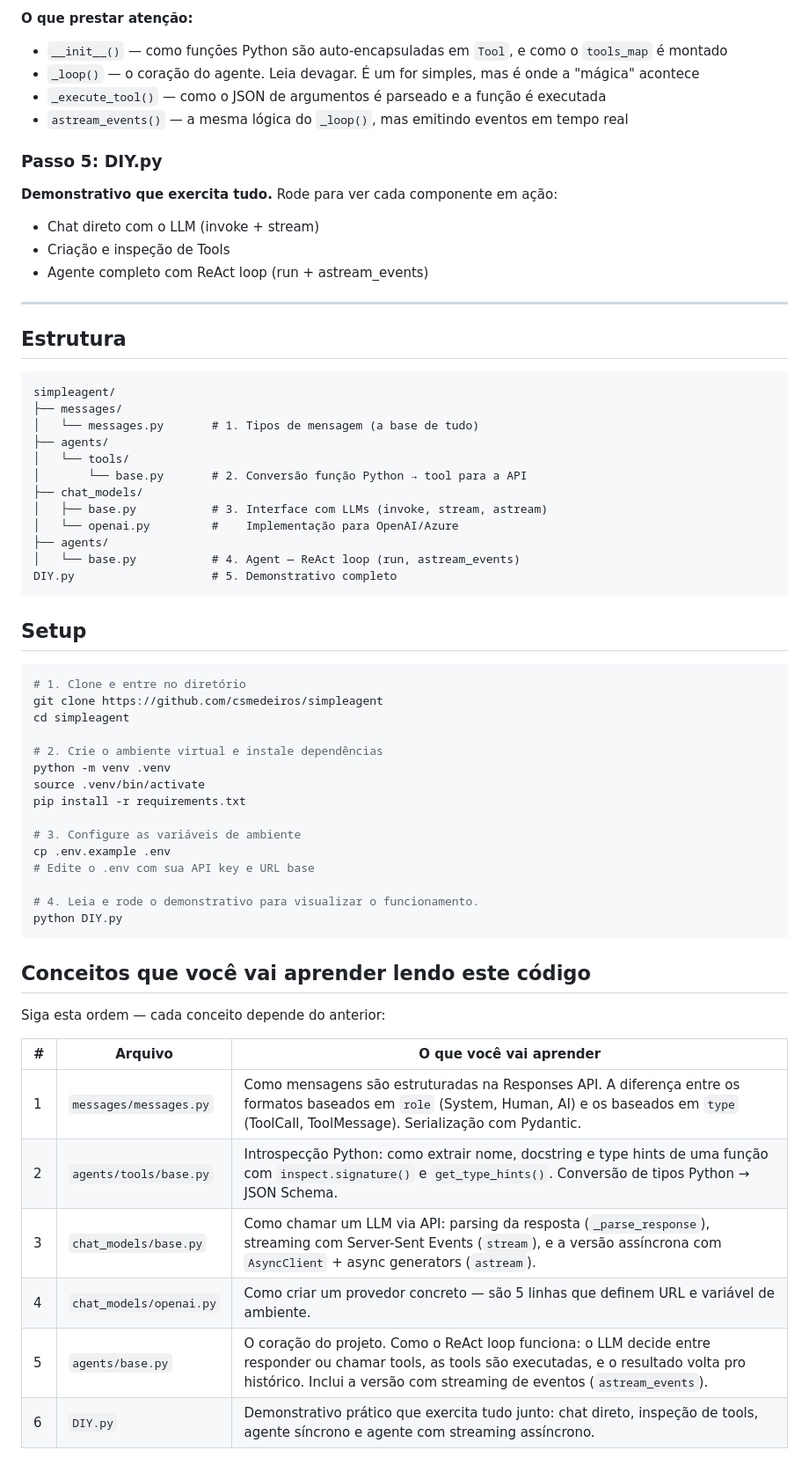
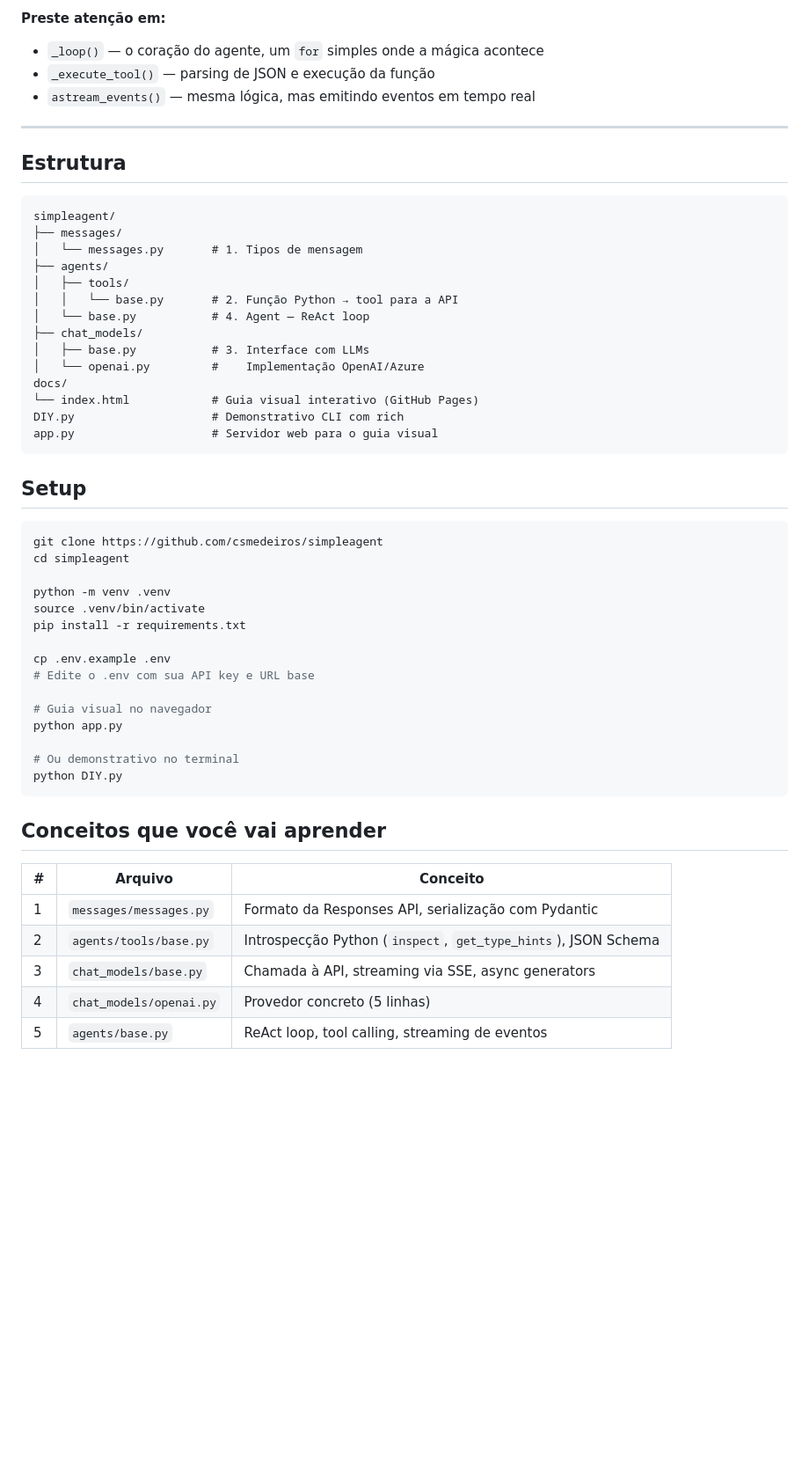
Before and after one commit to csmedeiros/simpleagent, a Markdown page: README.md, the part around one of its changes. Shown at 88% size. Drawn GitHub-style; blank space fills up the shorter version.

````diff
--- a/README.md
+++ b/README.md
@@ -75,17 +66,9 @@ Usuário pergunta
 ```
 
-**O que prestar atenção:**
-- `__init__()` — como funções Python são auto-encapsuladas em `Tool`, e como o `tools_map` é montado
-- `_loop()` — o coração do agente. Leia devagar. É um for simples, mas é onde a "mágica" acontece
-- `_execute_tool()` — como o JSON de argumentos é parseado e a função é executada
-- `astream_events()` — a mesma lógica do `_loop()`, mas emitindo eventos em tempo real
-
-### Passo 5: DIY.py
-
-**Demonstrativo que exercita tudo.** Rode para ver cada componente em ação:
-- Chat direto com o LLM (invoke + stream)
-- Criação e inspeção de Tools
-- Agente completo com ReAct loop (run + astream_events)
+**Preste atenção em:**
+- `_loop()` — o coração do agente, um `for` simples onde a mágica acontece
+- `_execute_tool()` — parsing de JSON e execução da função
+- `astream_events()` — mesma lógica, mas emitindo eventos em tempo real
 
 ---
 
@@ -94,47 +77,46 @@ Usuário pergunta
 ```
 simpleagent/
 ├── messages/
-│   └── messages.py       # 1. Tipos de mensagem (a base de tudo)
+│   └── messages.py       # 1. Tipos de mensagem
 ├── agents/
-│   └── tools/
-│       └── base.py       # 2. Conversão função Python → tool para a API
+│   ├── tools/
+│   │   └── base.py       # 2. Função Python → tool para a API
+│   └── base.py           # 4. Agent — ReAct loop
 ├── chat_models/
-│   ├── base.py           # 3. Interface com LLMs (invoke, stream, astream)
-│   └── openai.py         #    Implementação para OpenAI/Azure
-├── agents/
-│   └── base.py           # 4. Agent — ReAct loop (run, astream_events)
-DIY.py                    # 5. Demonstrativo completo
+│   ├── base.py           # 3. Interface com LLMs
+│   └── openai.py         #    Implementação OpenAI/Azure
+docs/
+└── index.html            # Guia visual interativo (GitHub Pages)
+DIY.py                    # Demonstrativo CLI com rich
+app.py                    # Servidor web para o guia visual
 ```
 
 ## Setup
 
 ```bash
-# 1. Clone e entre no diretório
 git clone https://github.com/csmedeiros/simpleagent
 cd simpleagent
 
-# 2. Crie o ambiente virtual e instale dependências
 python -m venv .venv
 source .venv/bin/activate
 pip install -r requirements.txt
 
-# 3. Configure as variáveis de ambiente
 cp .env.example .env
 # Edite o .env com sua API key e URL base
 
-# 4. Leia e rode o demonstrativo para visualizar o funcionamento.
+# Guia visual no navegador
+python app.py
+
+# Ou demonstrativo no terminal
 python DIY.py
 ```
 
-## Conceitos que você vai aprender lendo este código
+## Conceitos que você vai aprender
 
-Siga esta ordem — cada conceito depende do anterior:
-
-| # | Arquivo | O que você vai aprender |
+| # | Arquivo | Conceito |
 |---|---|---|
-| 1 | `messages/messages.py` | Como mensagens são estruturadas na Responses API. A diferença entre os formatos baseados em `role` (System, Human, AI) e os baseados em `type` (ToolCall, ToolMessage). Serialização com Pydantic. |
-| 2 | `agents/tools/base.py` | Introspecção Python: como extrair nome, docstring e type hints de uma função com `inspect.signature()` e `get_type_hints()`. Conversão de tipos Python → JSON Schema. |
-| 3 | `chat_models/base.py` | Como chamar um LLM via API: parsing da resposta (`_parse_response`), streaming com Server-Sent Events (`stream`), e a versão assíncrona com `AsyncClient` + async generators (`astream`). |
-| 4 | `chat_models/openai.py` | Como criar um provedor concreto — são 5 linhas que definem URL e variável de ambiente. |
-| 5 | `agents/base.py` | O coração do projeto. Como o ReAct loop funciona: o LLM decide entre responder ou chamar tools, as tools são executadas, e o resultado volta pro histórico. Inclui a versão com streaming de eventos (`astream_events`). |
-| 6 | `DIY.py` | Demonstrativo prático que exercita tudo junto: chat direto, inspeção de tools, agente síncrono e agente com streaming assíncrono. |
+| 1 | `messages/messages.py` | Formato da Responses API, serialização com Pydantic |
+| 2 | `agents/tools/base.py` | Introspecção Python (`inspect`, `get_type_hints`), JSON Schema |
+| 3 | `chat_models/base.py` | Chamada à API, streaming via SSE, async generators |
+| 4 | `chat_models/openai.py` | Provedor concreto (5 linhas) |
+| 5 | `agents/base.py` | ReAct loop, tool calling, streaming de eventos |
````
Also changed, not shown: other parts of README.md (+37 -46 lines).
